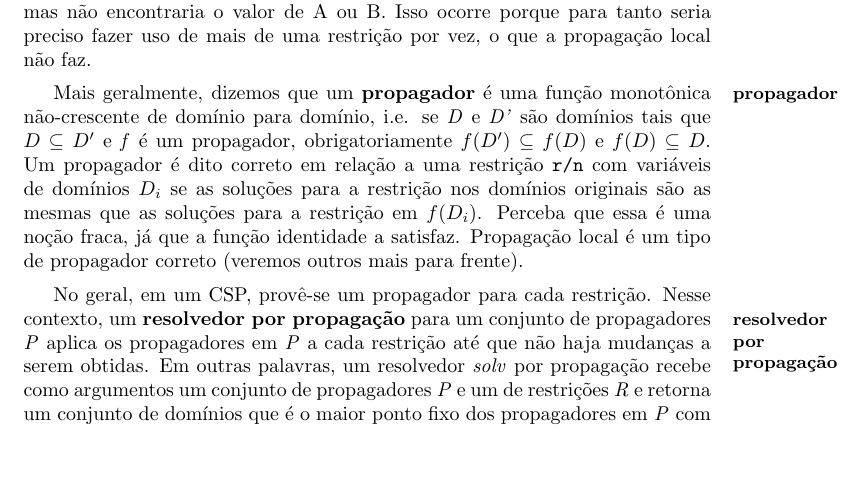
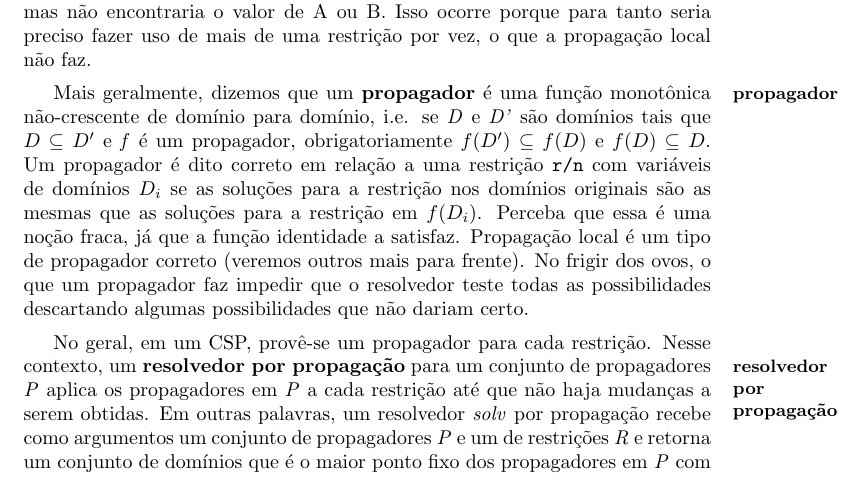
Before and after one commit to ericlesaquiles/Otimizacao-por-restricoes-logicas, a LaTeX document (doc/Cap7/[LOG]Cap7.tex): part of page 5 of 9, cut so that both start at the same text, the shorter picture padded with empty space. Compiled offline with pdfLaTeX.

Commit message:
Updated propagator explanation on Cap7

```diff
--- a/doc/Cap7/[LOG]Cap7.tex
+++ b/doc/Cap7/[LOG]Cap7.tex
@@ -195,7 +195,9 @@ domínio, i.e. se \enphasis{D} e \enphasis{D'} são domínios tais que $D \subse
 é um propagador, obrigatoriamente $f(D') \subseteq f(D)$ e $f(D) \subseteq D$. Um propagador é dito
 correto em relação a uma restrição \funtor{r/n} com variáveis de domínios $D_i$ se as soluções para
 a restrição nos domínios originais são as mesmas que as soluções para a restrição em $f(D_i)$.
-Perceba que essa é uma noção fraca, já que a função identidade a satisfaz. Propagação local é um tipo de propagador correto (veremos outros mais para frente).
+Perceba que essa é uma noção fraca, já que a função identidade a satisfaz. Propagação local é um
+tipo de propagador correto (veremos outros mais para frente). No frigir dos ovos, o que um
+propagador faz impedir que o resolvedor teste todas as possibilidades descartando algumas possibilidades que não dariam certo.
 
 No geral, em um CSP, provê-se um propagador para cada restrição. Nesse contexto, um \definicao{resolvedor por
 propagação} para um conjunto de propagadores \enphasis{P} aplica os propagadores em \enphasis{P} a
```
Also changed, not shown: doc/Cap7/[LOG]Cap7.pdf, doc/Cap7/[LOG]Cap7.tex (4 more changed lines).
